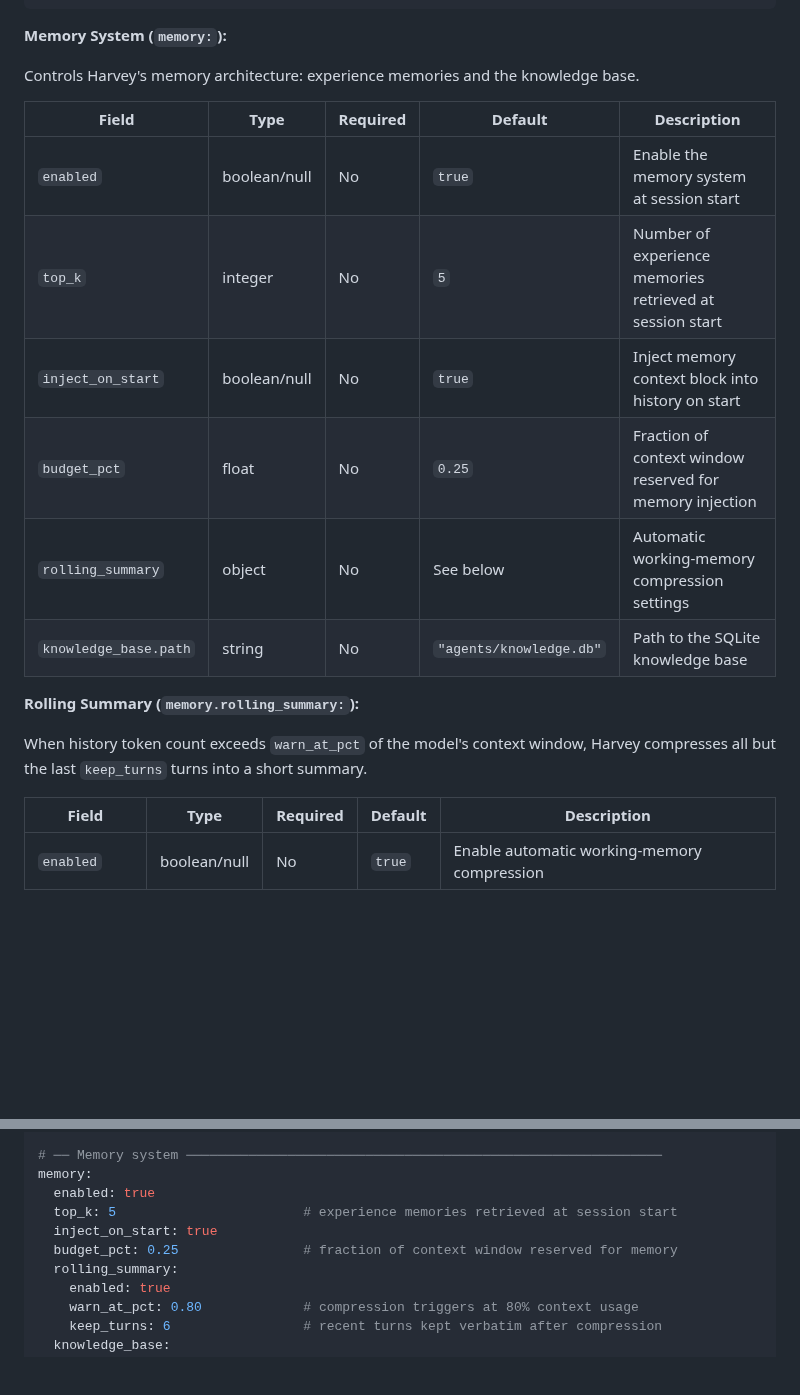
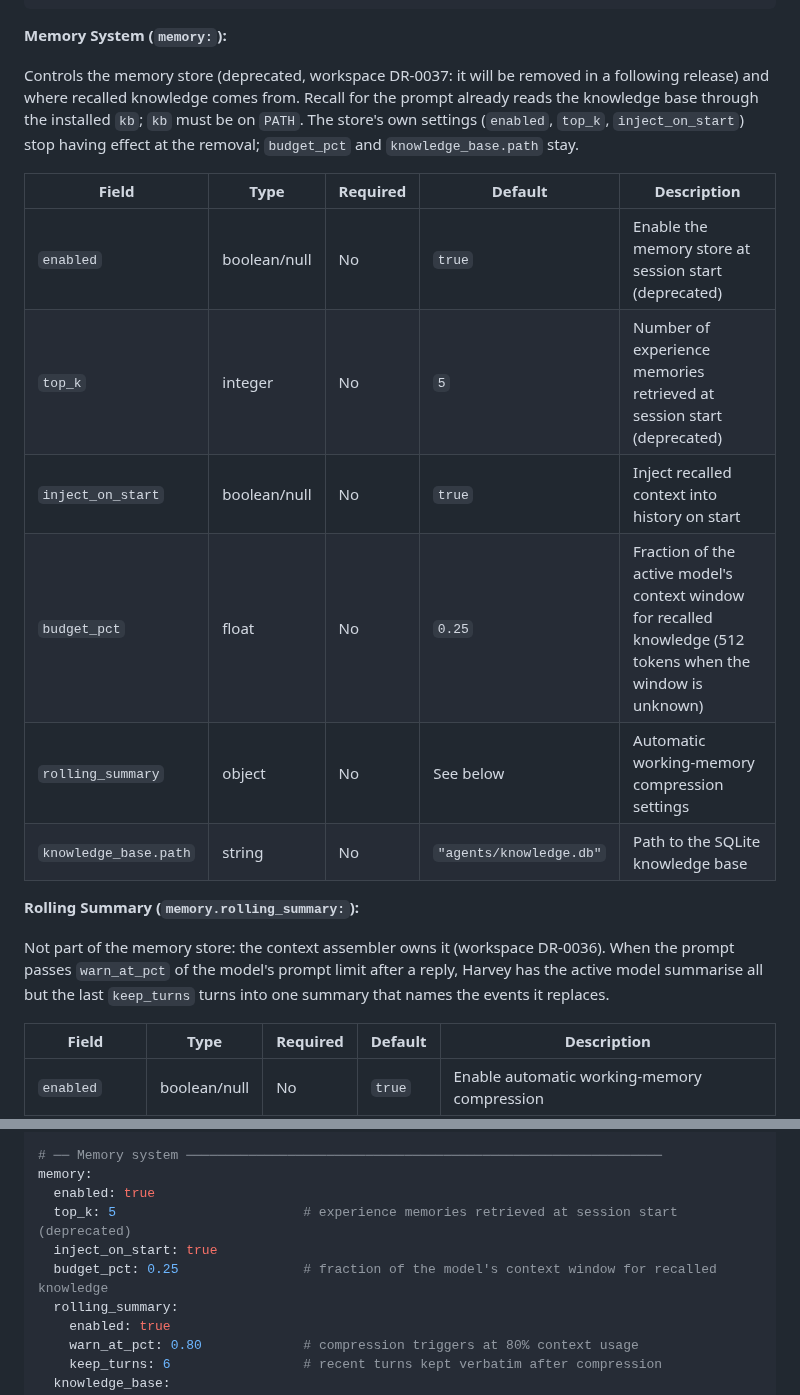
Before and after one commit to rsdoiel/harvey, a Markdown page: CONFIGURATION.md, 2 parts joined by grey strips. Rendered like a GitHub page; blank space fills up the shorter version.

Commit message:
harvey: CONFIGURATION.md marks the memory store deprecated (DR-0037 item 9)
The memory section says the store is being retired, that kb must be on
PATH, and that budget_pct is a share of the active model's window; the
rolling summary is the assembler's.

Co-Authored-By: Claude Sonnet 5.5 <noreply@anthropic.com>

```diff
--- a/CONFIGURATION.md
+++ b/CONFIGURATION.md
@@ -148,22 +148,27 @@ tools:
 
 **Memory System (`memory:`):**
 
-Controls Harvey's memory architecture: experience memories and the knowledge
-base.
+Controls the memory store (deprecated, workspace DR-0037: it will be removed in a
+following release) and where recalled knowledge comes from. Recall for the prompt
+already reads the knowledge base through the installed `kb`; `kb` must be on
+`PATH`. The store's own settings (`enabled`, `top_k`, `inject_on_start`) stop having
+effect at the removal; `budget_pct` and `knowledge_base.path` stay.
 
 | Field | Type | Required | Default | Description |
 |-------|------|----------|---------|-------------|
-| `enabled` | boolean/null | No | `true` | Enable the memory system at session start |
-| `top_k` | integer | No | `5` | Number of experience memories retrieved at session start |
-| `inject_on_start` | boolean/null | No | `true` | Inject memory context block into history on start |
-| `budget_pct` | float | No | `0.25` | Fraction of context window reserved for memory injection |
+| `enabled` | boolean/null | No | `true` | Enable the memory store at session start (deprecated) |
+| `top_k` | integer | No | `5` | Number of experience memories retrieved at session start (deprecated) |
+| `inject_on_start` | boolean/null | No | `true` | Inject recalled context into history on start |
+| `budget_pct` | float | No | `0.25` | Fraction of the active model's context window for recalled knowledge (512 tokens when the window is unknown) |
 | `rolling_summary` | object | No | See below | Automatic working-memory compression settings |
 | `knowledge_base.path` | string | No | `"agents/knowledge.db"` | Path to the SQLite knowledge base |
 
 **Rolling Summary (`memory.rolling_summary:`):**
 
-When history token count exceeds `warn_at_pct` of the model's context window,
-Harvey compresses all but the last `keep_turns` turns into a short summary.
+Not part of the memory store: the context assembler owns it (workspace DR-0036). When
+the prompt passes `warn_at_pct` of the model's prompt limit after a reply, Harvey has
+the active model summarise all but the last `keep_turns` turns into one summary that
+names the events it replaces.
 
 | Field | Type | Required | Default | Description |
 |-------|------|----------|---------|-------------|
@@ -591,9 +596,9 @@ tools:
 # ── Memory system ─────────────────────────────────────────────────────────────
 memory:
   enabled: true
-  top_k: 5                        # experience memories retrieved at session start
+  top_k: 5                        # experience memories retrieved at session start (deprecated)
   inject_on_start: true
-  budget_pct: 0.25                # fraction of context window reserved for memory
+  budget_pct: 0.25                # fraction of the model's context window for recalled knowledge
   rolling_summary:
     enabled: true
     warn_at_pct: 0.80             # compression triggers at 80% context usage
```
